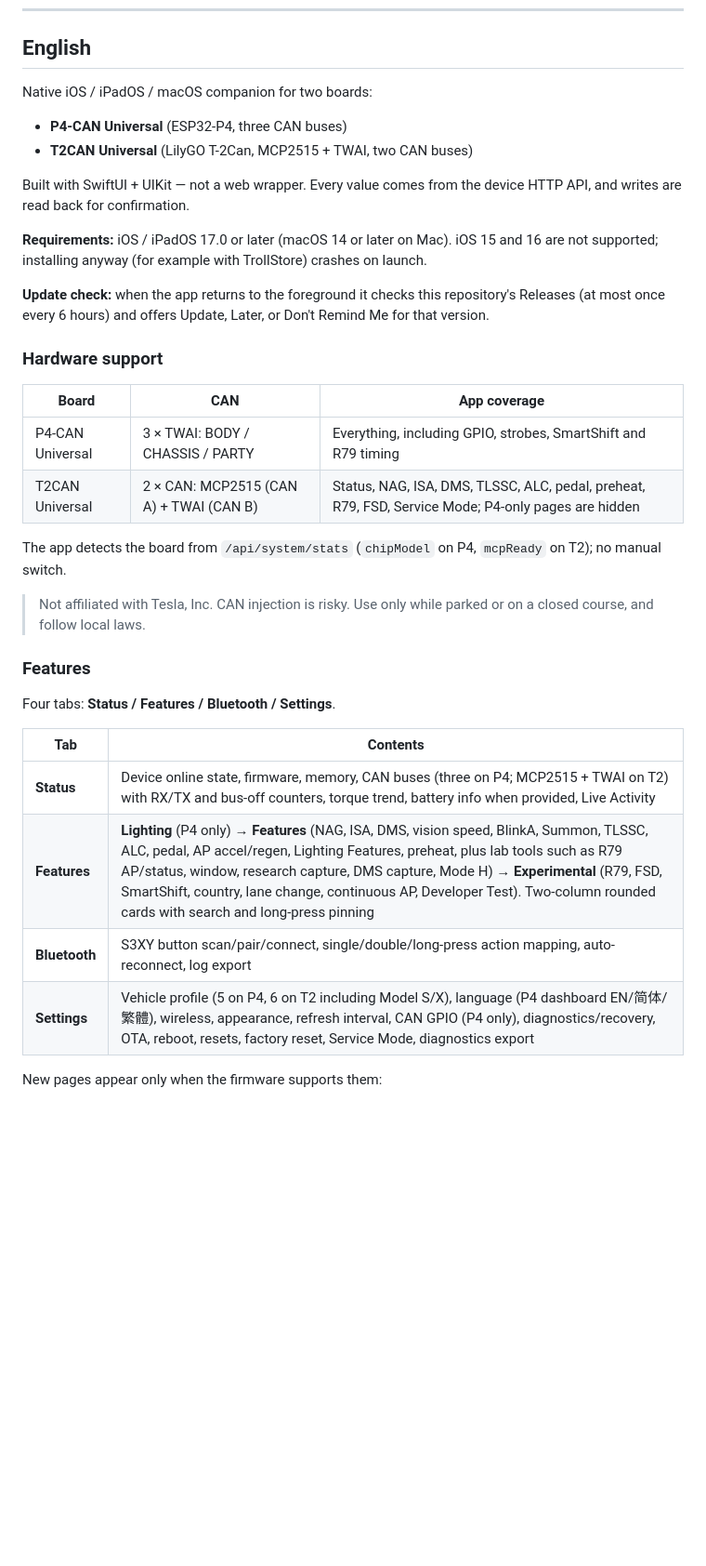
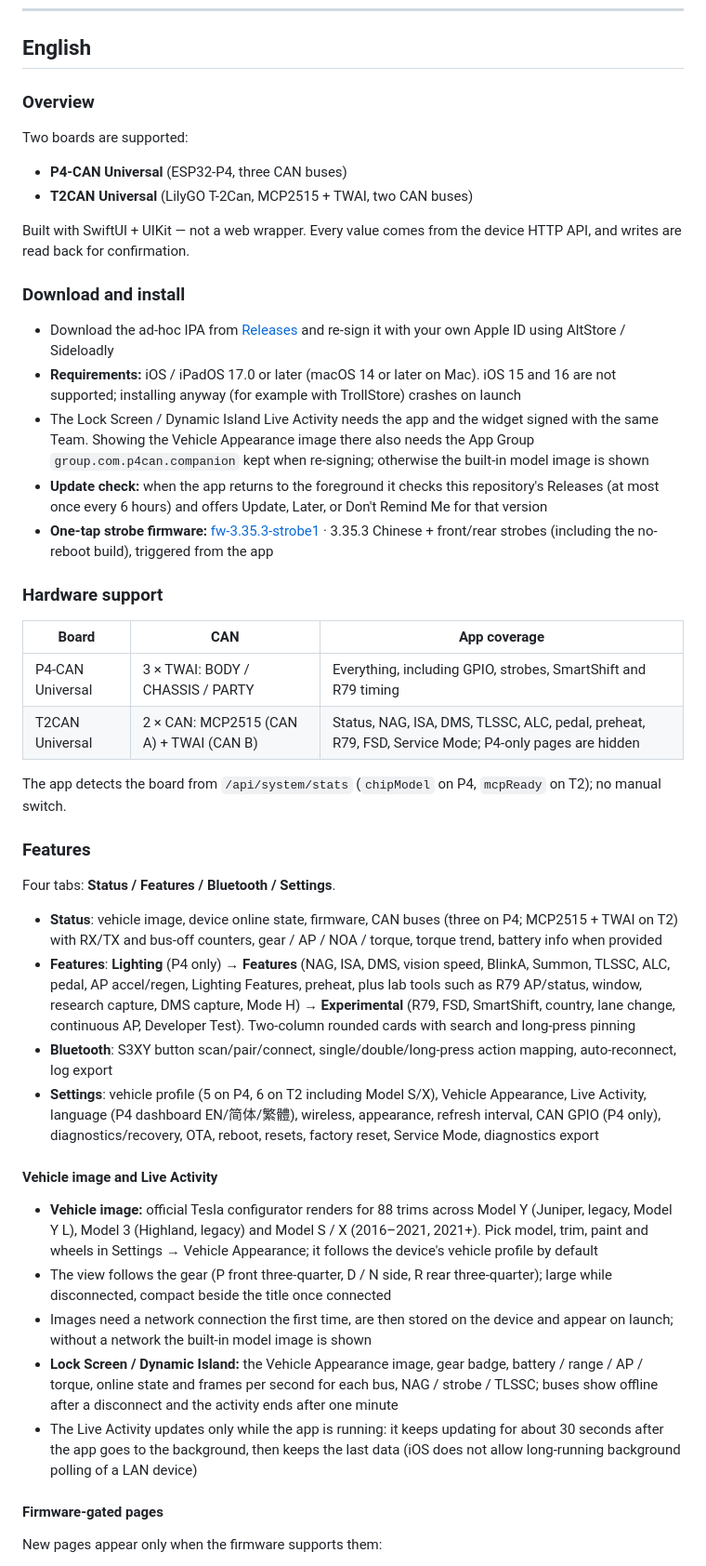
Before and after one commit to Kaiser-DMr/p4can-companion, a Markdown page: README.md, the part around one of its changes. Shown at 93% size. Rendered like a GitHub page; blank space fills up the shorter version.

```diff
--- a/README.md
+++ b/README.md
@@ -151,16 +172,22 @@ GNU GPL v3.0，见 [LICENSE](LICENSE)。固件部分基于
 
 ## English
 
-Native iOS / iPadOS / macOS companion for two boards:
+### Overview
+
+Two boards are supported:
 
 - **P4-CAN Universal** (ESP32-P4, three CAN buses)
 - **T2CAN Universal** (LilyGO T-2Can, MCP2515 + TWAI, two CAN buses)
 
 Built with SwiftUI + UIKit — not a web wrapper. Every value comes from the device HTTP API, and writes are read back for confirmation.
 
-**Requirements:** iOS / iPadOS 17.0 or later (macOS 14 or later on Mac). iOS 15 and 16 are not supported; installing anyway (for example with TrollStore) crashes on launch.
+### Download and install
 
-**Update check:** when the app returns to the foreground it checks this repository's Releases (at most once every 6 hours) and offers Update, Later, or Don't Remind Me for that version.
+- Download the ad-hoc IPA from [Releases](https://github.com/Kaiser-DMr/p4can-companion/releases) and re-sign it with your own Apple ID using AltStore / Sideloadly
+- **Requirements:** iOS / iPadOS 17.0 or later (macOS 14 or later on Mac). iOS 15 and 16 are not supported; installing anyway (for example with TrollStore) crashes on launch
+- The Lock Screen / Dynamic Island Live Activity needs the app and the widget signed with the same Team. Showing the Vehicle Appearance image there also needs the App Group `group.com.p4can.companion` kept when re-signing; otherwise the built-in model image is shown
+- **Update check:** when the app returns to the foreground it checks this repository's Releases (at most once every 6 hours) and offers Update, Later, or Don't Remind Me for that version
+- **One-tap strobe firmware:** [fw-3.35.3-strobe1](https://github.com/Kaiser-DMr/p4can-companion/releases/tag/fw-3.35.3-strobe1) · 3.35.3 Chinese + front/rear strobes (including the no-reboot build), triggered from the app
 
 ### Hardware support
 
@@ -171,18 +198,24 @@ Built with SwiftUI + UIKit — not a web wrapper. Every value comes from the dev
 
 The app detects the board from `/api/system/stats` (`chipModel` on P4, `mcpReady` on T2); no manual switch.
 
-> Not affiliated with Tesla, Inc. CAN injection is risky. Use only while parked or on a closed course, and follow local laws.
-
 ### Features
 
 Four tabs: **Status / Features / Bluetooth / Settings**.
 
-| Tab | Contents |
-|---|---|
-| **Status** | Device online state, firmware, memory, CAN buses (three on P4; MCP2515 + TWAI on T2) with RX/TX and bus-off counters, torque trend, battery info when provided, Live Activity |
-| **Features** | **Lighting** (P4 only) → **Features** (NAG, ISA, DMS, vision speed, BlinkA, Summon, TLSSC, ALC, pedal, AP accel/regen, Lighting Features, preheat, plus lab tools such as R79 AP/status, window, research capture, DMS capture, Mode H) → **Experimental** (R79, FSD, SmartShift, country, lane change, continuous AP, Developer Test). Two-column rounded cards with search and long-press pinning |
-| **Bluetooth** | S3XY button scan/pair/connect, single/double/long-press action mapping, auto-reconnect, log export |
-| **Settings** | Vehicle profile (5 on P4, 6 on T2 including Model S/X), language (P4 dashboard EN/简体/繁體), wireless, appearance, refresh interval, CAN GPIO (P4 only), diagnostics/recovery, OTA, reboot, resets, factory reset, Service Mode, diagnostics export |
+- **Status**: vehicle image, device online state, firmware, CAN buses (three on P4; MCP2515 + TWAI on T2) with RX/TX and bus-off counters, gear / AP / NOA / torque, torque trend, battery info when provided
+- **Features**: **Lighting** (P4 only) → **Features** (NAG, ISA, DMS, vision speed, BlinkA, Summon, TLSSC, ALC, pedal, AP accel/regen, Lighting Features, preheat, plus lab tools such as R79 AP/status, window, research capture, DMS capture, Mode H) → **Experimental** (R79, FSD, SmartShift, country, lane change, continuous AP, Developer Test). Two-column rounded cards with search and long-press pinning
+- **Bluetooth**: S3XY button scan/pair/connect, single/double/long-press action mapping, auto-reconnect, log export
+- **Settings**: vehicle profile (5 on P4, 6 on T2 including Model S/X), Vehicle Appearance, Live Activity, language (P4 dashboard EN/简体/繁體), wireless, appearance, refresh interval, CAN GPIO (P4 only), diagnostics/recovery, OTA, reboot, resets, factory reset, Service Mode, diagnostics export
+
+#### Vehicle image and Live Activity
+
+- **Vehicle image:** official Tesla configurator renders for 88 trims across Model Y (Juniper, legacy, Model Y L), Model 3 (Highland, legacy) and Model S / X (2016–2021, 2021+). Pick model, trim, paint and wheels in Settings → Vehicle Appearance; it follows the device's vehicle profile by default
+- The view follows the gear (P front three-quarter, D / N side, R rear three-quarter); large while disconnected, compact beside the title once connected
+- Images need a network connection the first time, are then stored on the device and appear on launch; without a network the built-in model image is shown
+- **Lock Screen / Dynamic Island:** the Vehicle Appearance image, gear badge, battery / range / AP / torque, online state and frames per second for each bus, NAG / strobe / TLSSC; buses show offline after a disconnect and the activity ends after one minute
+- The Live Activity updates only while the app is running: it keeps updating for about 30 seconds after the app goes to the background, then keeps the last data (iOS does not allow long-running background polling of a LAN device)
+
+#### Firmware-gated pages
 
 New pages appear only when the firmware supports them:
 
```
Also changed, not shown: other parts of README.md (+57 -37 lines), docs/screenshots/features.png, docs/screenshots/live-activity.jpg, docs/screenshots/vehicle-appearance.png, 2 other files.
